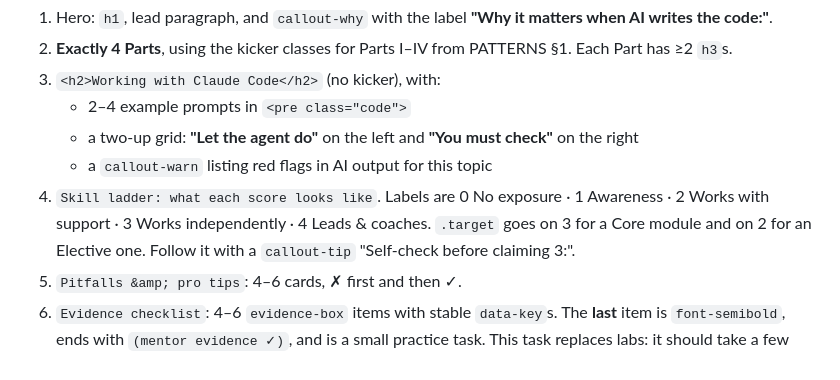
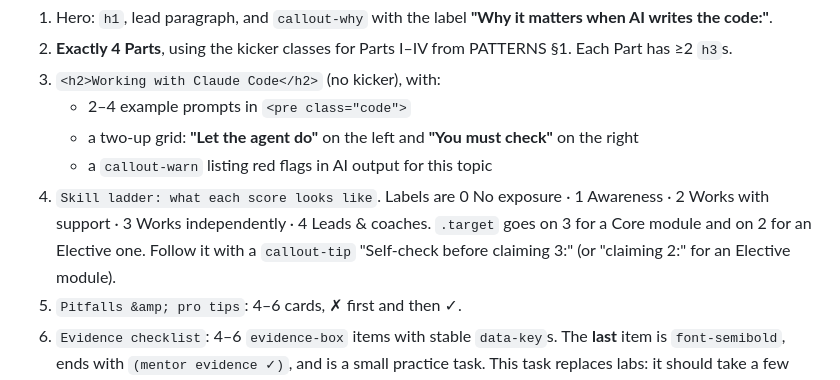
Before and after one commit to tranquangvu/9read, a Markdown page: .claude/authoring/INTERN-SPEC.md, the part around the change. Rendered like a GitHub page.

Commit message:
docs(authoring): elective self-check wording in INTERN-SPEC
Co-Authored-By: Claude Opus 5.5 <noreply@anthropic.com>

```diff
--- a/.claude/authoring/INTERN-SPEC.md
+++ b/.claude/authoring/INTERN-SPEC.md
@@ -49,7 +49,7 @@ this one wins for `intern/`.
    - a `callout-warn` listing red flags in AI output for this topic
 4. `Skill ladder: what each score looks like`. Labels are 0 No exposure · 1 Awareness ·
    2 Works with support · 3 Works independently · 4 Leads &amp; coaches. `.target` goes on 3 for a Core
-   module and on 2 for an Elective one. Follow it with a `callout-tip` "Self-check before claiming 3:".
+   module and on 2 for an Elective one. Follow it with a `callout-tip` "Self-check before claiming 3:" (or "claiming 2:" for an Elective module).
 5. `Pitfalls &amp; pro tips`: 4–6 cards, ✗ first and then ✓.
 6. `Evidence checklist`: 4–6 `evidence-box` items with stable `data-key`s. The **last** item is
    `font-semibold`, ends with `(mentor evidence ✓)`, and is a small practice task. This task
```
